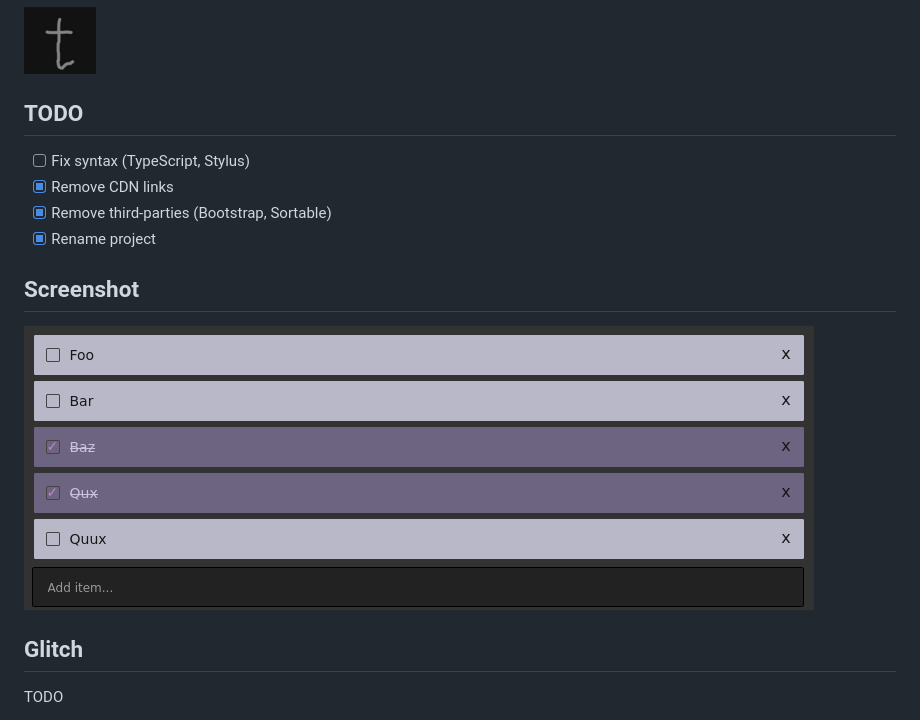
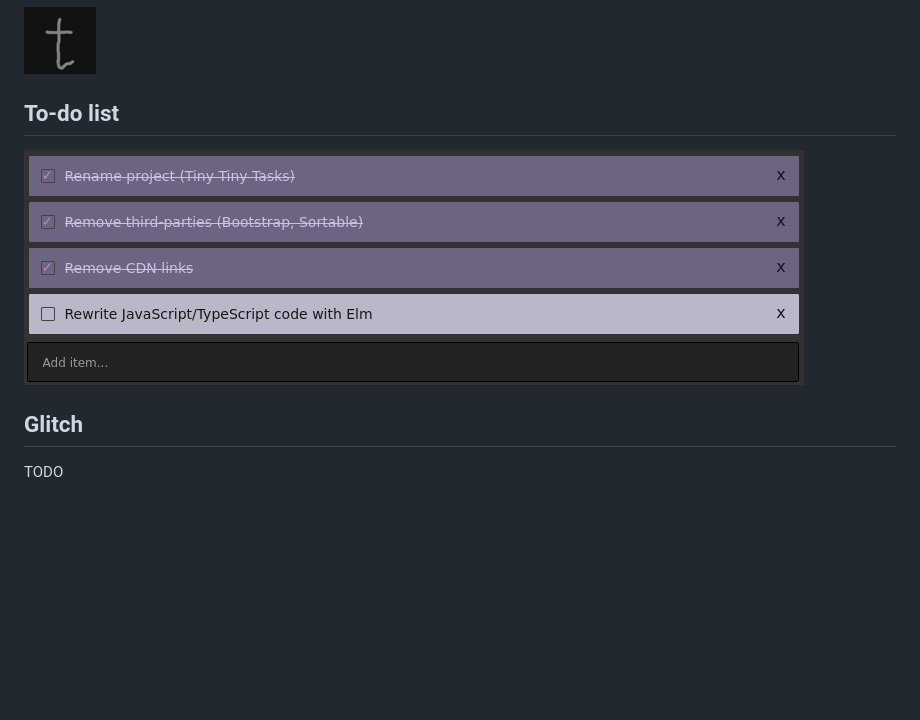
Before and after one commit to grauwoelfchen/rubrique, a Markdown page: README.md, the part around the change. Drawn GitHub-style; pictures changed too: img/screenshot.png; blank space fills up the shorter version.

Commit message:
Update tasks of tiny tiny tasks

```diff
--- a/README.md
+++ b/README.md
@@ -5,16 +5,9 @@ temporary tiny tasks.
 
 ![Logo](img/logo-72x72.png?raw=true "Logo - TTT")
 
-## TODO
+## To-do list
 
-* [ ] Fix syntax (TypeScript, Stylus)
-* [x] Remove CDN links
-* [x] Remove third-parties (Bootstrap, Sortable)
-* [x] Rename project
-
-## Screenshot
-
-![Screenshot](img/screenshot.png?raw=true "Screenshot - TTT")
+![To-do list](img/screenshot.png?raw=true "To-do list - TTT")
 
 ## Glitch
 
```
